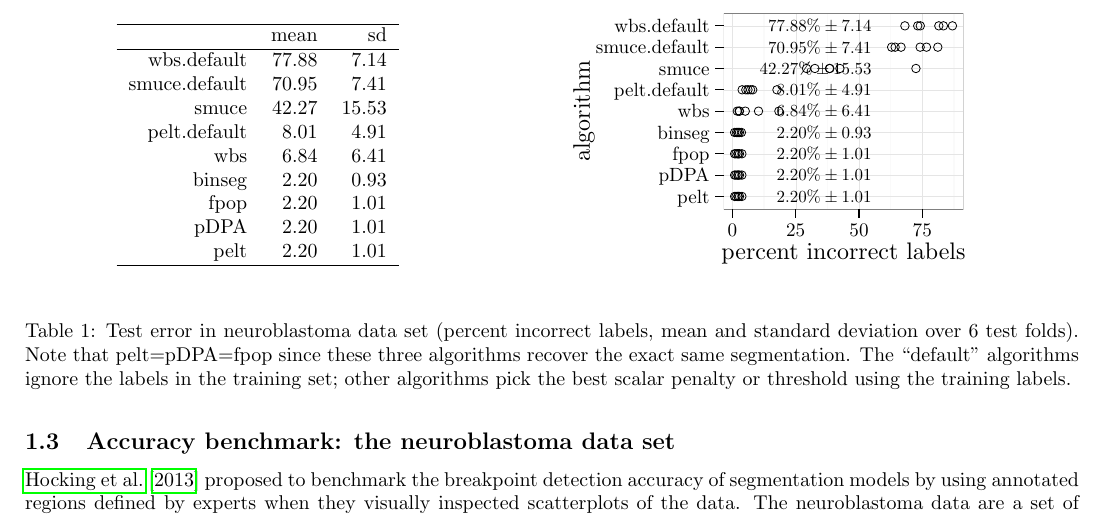
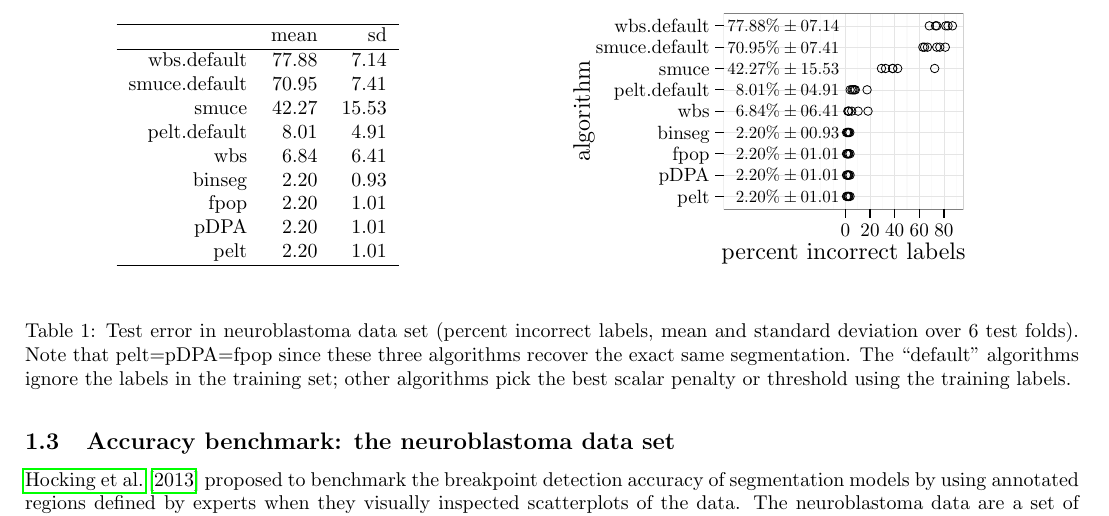
Before and after one commit to r-forge/opfp, a LaTeX document (benchmark/Benchmark_ForPaper.tex, which reads benchmark/figure-neuroblastoma-test-error.tex): part of page 3 of 3, cut so that both start at the same text. Compiled offline with pdfLaTeX.

Commit message:
add smuce
git-svn-id: svn://svn.r-forge.r-project.org/svnroot/opfp@34 edb9625f-4e0d-4859-8d74-9fd3b1da38cb

```diff
--- a/benchmark/figure-neuroblastoma-test-error.tex
+++ b/benchmark/figure-neuroblastoma-test-error.tex
@@ -17,17 +17,26 @@
 \path[fill=fillColor] ( 84.53, 34.03) rectangle (204.77,132.50);
 \definecolor[named]{drawColor}{rgb}{0.98,0.98,0.98}
 
-\path[draw=drawColor,line width= 0.6pt,line join=round] (104.77, 34.03) --
-	(104.77,132.50);
+\path[draw=drawColor,line width= 0.6pt,line join=round] (133.25, 34.03) --
+	(133.25,132.50);
 
-\path[draw=drawColor,line width= 0.6pt,line join=round] (136.53, 34.03) --
-	(136.53,132.50);
+\path[draw=drawColor,line width= 0.6pt,line join=round] (139.42, 34.03) --
+	(139.42,132.50);
 
-\path[draw=drawColor,line width= 0.6pt,line join=round] (168.29, 34.03) --
-	(168.29,132.50);
+\path[draw=drawColor,line width= 0.6pt,line join=round] (151.78, 34.03) --
+	(151.78,132.50);
 
-\path[draw=drawColor,line width= 0.6pt,line join=round] (200.05, 34.03) --
-	(200.05,132.50);
+\path[draw=drawColor,line width= 0.6pt,line join=round] (164.14, 34.03) --
+	(164.14,132.50);
+
+\path[draw=drawColor,line width= 0.6pt,line join=round] (176.50, 34.03) --
+	(176.50,132.50);
+
+\path[draw=drawColor,line width= 0.6pt,line join=round] (188.85, 34.03) --
+	(188.85,132.50);
+
+\path[draw=drawColor,line width= 0.6pt,line join=round] (201.21, 34.03) --
+	(201.21,132.50);
 \definecolor[named]{drawColor}{rgb}{0.90,0.90,0.90}
 
 \path[draw=drawColor,line width= 0.2pt,line join=round] ( 84.53, 40.46) --
@@ -57,144 +66,147 @@
 \path[draw=drawColor,line width= 0.2pt,line join=round] ( 84.53,126.07) --
 	(204.76,126.07);
 
-\path[draw=drawColor,line width= 0.2pt,line join=round] ( 88.89, 34.03) --
-	( 88.89,132.50);
+\path[draw=drawColor,line width= 0.2pt,line join=round] (145.60, 34.03) --
+	(145.60,132.50);
 
-\path[draw=drawColor,line width= 0.2pt,line join=round] (120.65, 34.03) --
-	(120.65,132.50);
+\path[draw=drawColor,line width= 0.2pt,line join=round] (157.96, 34.03) --
+	(157.96,132.50);
 
-\path[draw=drawColor,line width= 0.2pt,line join=round] (152.41, 34.03) --
-	(152.41,132.50);
+\path[draw=drawColor,line width= 0.2pt,line join=round] (170.32, 34.03) --
+	(170.32,132.50);
 
-\path[draw=drawColor,line width= 0.2pt,line join=round] (184.17, 34.03) --
-	(184.17,132.50);
+\path[draw=drawColor,line width= 0.2pt,line join=round] (182.67, 34.03) --
+	(182.67,132.50);
+
+\path[draw=drawColor,line width= 0.2pt,line join=round] (195.03, 34.03) --
+	(195.03,132.50);
 \definecolor[named]{drawColor}{rgb}{0.00,0.00,0.00}
 
-\node[text=drawColor,anchor=base east,inner sep=0pt, outer sep=0pt, scale=  0.85] at (158.76, 37.53) {$2.20\% \pm 1.01$};
+\node[text=drawColor,anchor=base east,inner sep=0pt, outer sep=0pt, scale=  0.85] at (142.51, 37.53) {$2.20\% \pm 01.01$};
 
-\node[text=drawColor,anchor=base east,inner sep=0pt, outer sep=0pt, scale=  0.85] at (158.76, 48.23) {$2.20\% \pm 1.01$};
+\node[text=drawColor,anchor=base east,inner sep=0pt, outer sep=0pt, scale=  0.85] at (142.51, 48.23) {$2.20\% \pm 01.01$};
 
-\node[text=drawColor,anchor=base east,inner sep=0pt, outer sep=0pt, scale=  0.85] at (158.76, 58.93) {$2.20\% \pm 1.01$};
+\node[text=drawColor,anchor=base east,inner sep=0pt, outer sep=0pt, scale=  0.85] at (142.51, 58.93) {$2.20\% \pm 01.01$};
 
-\node[text=drawColor,anchor=base east,inner sep=0pt, outer sep=0pt, scale=  0.85] at (158.76, 69.63) {$2.20\% \pm 0.93$};
+\node[text=drawColor,anchor=base east,inner sep=0pt, outer sep=0pt, scale=  0.85] at (142.51, 69.63) {$2.20\% \pm 00.93$};
 
-\node[text=drawColor,anchor=base east,inner sep=0pt, outer sep=0pt, scale=  0.85] at (158.76, 80.34) {$6.84\% \pm 6.41$};
+\node[text=drawColor,anchor=base east,inner sep=0pt, outer sep=0pt, scale=  0.85] at (142.51, 80.34) {$6.84\% \pm 06.41$};
 
-\node[text=drawColor,anchor=base east,inner sep=0pt, outer sep=0pt, scale=  0.85] at (158.76, 91.04) {$8.01\% \pm 4.91$};
+\node[text=drawColor,anchor=base east,inner sep=0pt, outer sep=0pt, scale=  0.85] at (142.51, 91.04) {$8.01\% \pm 04.91$};
 
-\node[text=drawColor,anchor=base east,inner sep=0pt, outer sep=0pt, scale=  0.85] at (158.76,101.74) {$42.27\% \pm 15.53$};
+\node[text=drawColor,anchor=base east,inner sep=0pt, outer sep=0pt, scale=  0.85] at (142.51,101.74) {$42.27\% \pm 15.53$};
 
-\node[text=drawColor,anchor=base east,inner sep=0pt, outer sep=0pt, scale=  0.85] at (158.76,112.44) {$70.95\% \pm 7.41$};
+\node[text=drawColor,anchor=base east,inner sep=0pt, outer sep=0pt, scale=  0.85] at (142.51,112.44) {$70.95\% \pm 07.41$};
 
-\node[text=drawColor,anchor=base east,inner sep=0pt, outer sep=0pt, scale=  0.85] at (158.76,123.15) {$77.88\% \pm 7.14$};
+\node[text=drawColor,anchor=base east,inner sep=0pt, outer sep=0pt, scale=  0.85] at (142.51,123.15) {$77.88\% \pm 07.14$};
 
-\path[draw=drawColor,line width= 0.4pt,line join=round,line cap=round] ( 91.58, 40.46) circle (  2.13);
+\path[draw=drawColor,line width= 0.4pt,line join=round,line cap=round] (146.91, 40.46) circle (  2.13);
 
-\path[draw=drawColor,line width= 0.4pt,line join=round,line cap=round] ( 92.43, 40.46) circle (  2.13);
+\path[draw=drawColor,line width= 0.4pt,line join=round,line cap=round] (147.32, 40.46) circle (  2.13);
 
-\path[draw=drawColor,line width= 0.4pt,line join=round,line cap=round] ( 89.99, 40.46) circle (  2.13);
+\path[draw=drawColor,line width= 0.4pt,line join=round,line cap=round] (146.14, 40.46) circle (  2.13);
 
-\path[draw=drawColor,line width= 0.4pt,line join=round,line cap=round] ( 91.79, 40.46) circle (  2.13);
+\path[draw=drawColor,line width= 0.4pt,line join=round,line cap=round] (147.01, 40.46) circle (  2.13);
 
-\path[draw=drawColor,line width= 0.4pt,line join=round,line cap=round] ( 90.67, 40.46) circle (  2.13);
+\path[draw=drawColor,line width= 0.4pt,line join=round,line cap=round] (146.47, 40.46) circle (  2.13);
 
-\path[draw=drawColor,line width= 0.4pt,line join=round,line cap=round] ( 93.63, 40.46) circle (  2.13);
+\path[draw=drawColor,line width= 0.4pt,line join=round,line cap=round] (147.91, 40.46) circle (  2.13);
 
-\path[draw=drawColor,line width= 0.4pt,line join=round,line cap=round] ( 91.58, 51.16) circle (  2.13);
+\path[draw=drawColor,line width= 0.4pt,line join=round,line cap=round] (146.91, 51.16) circle (  2.13);
 
-\path[draw=drawColor,line width= 0.4pt,line join=round,line cap=round] ( 92.43, 51.16) circle (  2.13);
+\path[draw=drawColor,line width= 0.4pt,line join=round,line cap=round] (147.32, 51.16) circle (  2.13);
 
-\path[draw=drawColor,line width= 0.4pt,line join=round,line cap=round] ( 89.99, 51.16) circle (  2.13);
+\path[draw=drawColor,line width= 0.4pt,line join=round,line cap=round] (146.14, 51.16) circle (  2.13);
 
-\path[draw=drawColor,line width= 0.4pt,line join=round,line cap=round] ( 91.79, 51.16) circle (  2.13);
+\path[draw=drawColor,line width= 0.4pt,line join=round,line cap=round] (147.01, 51.16) circle (  2.13);
 
-\path[draw=drawColor,line width= 0.4pt,line join=round,line cap=round] ( 90.67, 51.16) circle (  2.13);
+\path[draw=drawColor,line width= 0.4pt,line join=round,line cap=round] (146.47, 51.16) circle (  2.13);
 
-\path[draw=drawColor,line width= 0.4pt,line join=round,line cap=round] ( 93.63, 51.16) circle (  2.13);
+\path[draw=drawColor,line width= 0.4pt,line join=round,line cap=round] (147.91, 51.16) circle (  2.13);
 
-\path[draw=drawColor,line width= 0.4pt,line join=round,line cap=round] ( 91.58, 61.86) circle (  2.13);
+\path[draw=drawColor,line width= 0.4pt,line join=round,line cap=round] (146.91, 61.86) circle (  2.13);
 
-\path[draw=drawColor,line width= 0.4pt,line join=round,line cap=round] ( 92.43, 61.86) circle (  2.13);
+\path[draw=drawColor,line width= 0.4pt,line join=round,line cap=round] (147.32, 61.86) circle (  2.13);
 
-\path[draw=drawColor,line width= 0.4pt,line join=round,line cap=round] ( 89.99, 61.86) circle (  2.13);
+\path[draw=drawColor,line width= 0.4pt,line join=round,line cap=round] (146.14, 61.86) circle (  2.13);
 
-\path[draw=drawColor,line width= 0.4pt,line join=round,line cap=round] ( 91.79, 61.86) circle (  2.13);
+\path[draw=drawColor,line width= 0.4pt,line join=round,line cap=round] (147.01, 61.86) circle (  2.13);
 
-\path[draw=drawColor,line width= 0.4pt,line join=round,line cap=round] ( 90.67, 61.86) circle (  2.13);
+\path[draw=drawColor,line width= 0.4pt,line join=round,line cap=round] (146.47, 61.86) circle (  2.13);
 
-\path[draw=drawColor,line width= 0.4pt,line join=round,line cap=round] ( 93.63, 61.86) circle (  2.13);
+\path[draw=drawColor,line width= 0.4pt,line join=round,line cap=round] (147.91, 61.86) circle (  2.13);
 
-\path[draw=drawColor,line width= 0.4pt,line join=round,line cap=round] ( 91.58, 72.56) circle (  2.13);
+\path[draw=drawColor,line width= 0.4pt,line join=round,line cap=round] (146.91, 72.56) circle (  2.13);
 
-\path[draw=drawColor,line width= 0.4pt,line join=round,line cap=round] ( 92.43, 72.56) circle (  2.13);
+\path[draw=drawColor,line width= 0.4pt,line join=round,line cap=round] (147.32, 72.56) circle (  2.13);
 
-\path[draw=drawColor,line width= 0.4pt,line join=round,line cap=round] ( 89.99, 72.56) circle (  2.13);
+\path[draw=drawColor,line width= 0.4pt,line join=round,line cap=round] (146.14, 72.56) circle (  2.13);
 
-\path[draw=drawColor,line width= 0.4pt,line join=round,line cap=round] ( 91.79, 72.56) circle (  2.13);
+\path[draw=drawColor,line width= 0.4pt,line join=round,line cap=round] (147.01, 72.56) circle (  2.13);
 
-\path[draw=drawColor,line width= 0.4pt,line join=round,line cap=round] ( 90.89, 72.56) circle (  2.13);
+\path[draw=drawColor,line width= 0.4pt,line join=round,line cap=round] (146.58, 72.56) circle (  2.13);
 
-\path[draw=drawColor,line width= 0.4pt,line join=round,line cap=round] ( 93.40, 72.56) circle (  2.13);
+\path[draw=drawColor,line width= 0.4pt,line join=round,line cap=round] (147.80, 72.56) circle (  2.13);
 
-\path[draw=drawColor,line width= 0.4pt,line join=round,line cap=round] (112.19, 83.26) circle (  2.13);
+\path[draw=drawColor,line width= 0.4pt,line join=round,line cap=round] (156.94, 83.26) circle (  2.13);
 
-\path[draw=drawColor,line width= 0.4pt,line join=round,line cap=round] ( 92.43, 83.26) circle (  2.13);
+\path[draw=drawColor,line width= 0.4pt,line join=round,line cap=round] (147.32, 83.26) circle (  2.13);
 
-\path[draw=drawColor,line width= 0.4pt,line join=round,line cap=round] ( 91.32, 83.26) circle (  2.13);
+\path[draw=drawColor,line width= 0.4pt,line join=round,line cap=round] (146.79, 83.26) circle (  2.13);
 
-\path[draw=drawColor,line width= 0.4pt,line join=round,line cap=round] ( 92.24, 83.26) circle (  2.13);
+\path[draw=drawColor,line width= 0.4pt,line join=round,line cap=round] (147.23, 83.26) circle (  2.13);
 
-\path[draw=drawColor,line width= 0.4pt,line join=round,line cap=round] ( 95.34, 83.26) circle (  2.13);
+\path[draw=drawColor,line width= 0.4pt,line join=round,line cap=round] (148.74, 83.26) circle (  2.13);
 
-\path[draw=drawColor,line width= 0.4pt,line join=round,line cap=round] (101.98, 83.26) circle (  2.13);
+\path[draw=drawColor,line width= 0.4pt,line join=round,line cap=round] (151.97, 83.26) circle (  2.13);
 
-\path[draw=drawColor,line width= 0.4pt,line join=round,line cap=round] ( 95.61, 93.97) circle (  2.13);
+\path[draw=drawColor,line width= 0.4pt,line join=round,line cap=round] (148.87, 93.97) circle (  2.13);
 
-\path[draw=drawColor,line width= 0.4pt,line join=round,line cap=round] ( 99.07, 93.97) circle (  2.13);
+\path[draw=drawColor,line width= 0.4pt,line join=round,line cap=round] (150.55, 93.97) circle (  2.13);
 
-\path[draw=drawColor,line width= 0.4pt,line join=round,line cap=round] ( 93.76, 93.97) circle (  2.13);
+\path[draw=drawColor,line width= 0.4pt,line join=round,line cap=round] (147.97, 93.97) circle (  2.13);
 
-\path[draw=drawColor,line width= 0.4pt,line join=round,line cap=round] ( 96.70, 93.97) circle (  2.13);
+\path[draw=drawColor,line width= 0.4pt,line join=round,line cap=round] (149.40, 93.97) circle (  2.13);
 
-\path[draw=drawColor,line width= 0.4pt,line join=round,line cap=round] ( 98.01, 93.97) circle (  2.13);
+\path[draw=drawColor,line width= 0.4pt,line join=round,line cap=round] (150.04, 93.97) circle (  2.13);
 
-\path[draw=drawColor,line width= 0.4pt,line join=round,line cap=round] (111.23, 93.97) circle (  2.13);
+\path[draw=drawColor,line width= 0.4pt,line join=round,line cap=round] (156.47, 93.97) circle (  2.13);
 
-\path[draw=drawColor,line width= 0.4pt,line join=round,line cap=round] (180.98,104.67) circle (  2.13);
+\path[draw=drawColor,line width= 0.4pt,line join=round,line cap=round] (190.39,104.67) circle (  2.13);
 
-\path[draw=drawColor,line width= 0.4pt,line join=round,line cap=round] (126.07,104.67) circle (  2.13);
+\path[draw=drawColor,line width= 0.4pt,line join=round,line cap=round] (163.69,104.67) circle (  2.13);
 
-\path[draw=drawColor,line width= 0.4pt,line join=round,line cap=round] (137.58,104.67) circle (  2.13);
+\path[draw=drawColor,line width= 0.4pt,line join=round,line cap=round] (169.28,104.67) circle (  2.13);
 
-\path[draw=drawColor,line width= 0.4pt,line join=round,line cap=round] (137.79,104.67) circle (  2.13);
+\path[draw=drawColor,line width= 0.4pt,line join=round,line cap=round] (169.38,104.67) circle (  2.13);
 
-\path[draw=drawColor,line width= 0.4pt,line join=round,line cap=round] (130.27,104.67) circle (  2.13);
+\path[draw=drawColor,line width= 0.4pt,line join=round,line cap=round] (165.73,104.67) circle (  2.13);
 
-\path[draw=drawColor,line width= 0.4pt,line join=round,line cap=round] (142.82,104.67) circle (  2.13);
+\path[draw=drawColor,line width= 0.4pt,line join=round,line cap=round] (171.83,104.67) circle (  2.13);
 
-\path[draw=drawColor,line width= 0.4pt,line join=round,line cap=round] (191.96,115.37) circle (  2.13);
+\path[draw=drawColor,line width= 0.4pt,line join=round,line cap=round] (195.73,115.37) circle (  2.13);
 
-\path[draw=drawColor,line width= 0.4pt,line join=round,line cap=round] (168.79,115.37) circle (  2.13);
+\path[draw=drawColor,line width= 0.4pt,line join=round,line cap=round] (184.46,115.37) circle (  2.13);
 
-\path[draw=drawColor,line width= 0.4pt,line join=round,line cap=round] (186.28,115.37) circle (  2.13);
+\path[draw=drawColor,line width= 0.4pt,line join=round,line cap=round] (192.97,115.37) circle (  2.13);
 
-\path[draw=drawColor,line width= 0.4pt,line join=round,line cap=round] (183.11,115.37) circle (  2.13);
+\path[draw=drawColor,line width= 0.4pt,line join=round,line cap=round] (191.43,115.37) circle (  2.13);
 
-\path[draw=drawColor,line width= 0.4pt,line join=round,line cap=round] (170.54,115.37) circle (  2.13);
+\path[draw=drawColor,line width= 0.4pt,line join=round,line cap=round] (185.32,115.37) circle (  2.13);
 
-\path[draw=drawColor,line width= 0.4pt,line join=round,line cap=round] (173.51,115.37) circle (  2.13);
+\path[draw=drawColor,line width= 0.4pt,line join=round,line cap=round] (186.76,115.37) circle (  2.13);
 
-\path[draw=drawColor,line width= 0.4pt,line join=round,line cap=round] (192.47,126.07) circle (  2.13);
+\path[draw=drawColor,line width= 0.4pt,line join=round,line cap=round] (195.98,126.07) circle (  2.13);
 
-\path[draw=drawColor,line width= 0.4pt,line join=round,line cap=round] (181.88,126.07) circle (  2.13);
+\path[draw=drawColor,line width= 0.4pt,line join=round,line cap=round] (190.83,126.07) circle (  2.13);
 
 \path[draw=drawColor,line width= 0.4pt,line join=round,line cap=round] (199.30,126.07) circle (  2.13);
 
-\path[draw=drawColor,line width= 0.4pt,line join=round,line cap=round] (194.76,126.07) circle (  2.13);
+\path[draw=drawColor,line width= 0.4pt,line join=round,line cap=round] (197.09,126.07) circle (  2.13);
 
-\path[draw=drawColor,line width= 0.4pt,line join=round,line cap=round] (183.17,126.07) circle (  2.13);
+\path[draw=drawColor,line width= 0.4pt,line join=round,line cap=round] (191.46,126.07) circle (  2.13);
 
-\path[draw=drawColor,line width= 0.4pt,line join=round,line cap=round] (175.44,126.07) circle (  2.13);
+\path[draw=drawColor,line width= 0.4pt,line join=round,line cap=round] (187.69,126.07) circle (  2.13);
 \definecolor[named]{drawColor}{rgb}{0.50,0.50,0.50}
 
 \path[draw=drawColor,line width= 0.6pt,line join=round,line cap=round] ( 84.53, 34.03) rectangle (204.77,132.50);
@@ -256,29 +268,34 @@
 \path[clip] (  0.00,  0.00) rectangle (216.81,144.54);
 \definecolor[named]{drawColor}{rgb}{0.00,0.00,0.00}
 
-\path[draw=drawColor,line width= 0.6pt,line join=round] ( 88.89, 29.77) --
-	( 88.89, 34.03);
+\path[draw=drawColor,line width= 0.6pt,line join=round] (145.60, 29.77) --
+	(145.60, 34.03);
 
-\path[draw=drawColor,line width= 0.6pt,line join=round] (120.65, 29.77) --
-	(120.65, 34.03);
+\path[draw=drawColor,line width= 0.6pt,line join=round] (157.96, 29.77) --
+	(157.96, 34.03);
 
-\path[draw=drawColor,line width= 0.6pt,line join=round] (152.41, 29.77) --
-	(152.41, 34.03);
+\path[draw=drawColor,line width= 0.6pt,line join=round] (170.32, 29.77) --
+	(170.32, 34.03);
 
-\path[draw=drawColor,line width= 0.6pt,line join=round] (184.17, 29.77) --
-	(184.17, 34.03);
+\path[draw=drawColor,line width= 0.6pt,line join=round] (182.67, 29.77) --
+	(182.67, 34.03);
+
+\path[draw=drawColor,line width= 0.6pt,line join=round] (195.03, 29.77) --
+	(195.03, 34.03);
 \end{scope}
 \begin{scope}
 \path[clip] (  0.00,  0.00) rectangle (216.81,144.54);
 \definecolor[named]{drawColor}{rgb}{0.00,0.00,0.00}
 
-\node[text=drawColor,anchor=base,inner sep=0pt, outer sep=0pt, scale=  0.96] at ( 88.89, 20.31) {0};
+\node[text=drawColor,anchor=base,inner sep=0pt, outer sep=0pt, scale=  0.96] at (145.60, 20.31) {0};
 
-\node[text=drawColor,anchor=base,inner sep=0pt, outer sep=0pt, scale=  0.96] at (120.65, 20.31) {25};
+\node[text=drawColor,anchor=base,inner sep=0pt, outer sep=0pt, scale=  0.96] at (157.96, 20.31) {20};
 
-\node[text=drawColor,anchor=base,inner sep=0pt, outer sep=0pt, scale=  0.96] at (152.41, 20.31) {50};
+\node[text=drawColor,anchor=base,inner sep=0pt, outer sep=0pt, scale=  0.96] at (170.32, 20.31) {40};
 
-\node[text=drawColor,anchor=base,inner sep=0pt, outer sep=0pt, scale=  0.96] at (184.17, 20.31) {75};
+\node[text=drawColor,anchor=base,inner sep=0pt, outer sep=0pt, scale=  0.96] at (182.67, 20.31) {60};
+
+\node[text=drawColor,anchor=base,inner sep=0pt, outer sep=0pt, scale=  0.96] at (195.03, 20.31) {80};
 \end{scope}
 \begin{scope}
 \path[clip] (  0.00,  0.00) rectangle (216.81,144.54);
```
Also changed, not shown: benchmark/table-neuroblastoma-test-error.tex (+1 -1 lines), benchmark/figure-systemtime-arrays-fpop-multiBinSeg.pdf, benchmark/figure-systemtime-arrays-fpop-pelt-small.pdf, benchmark/figure-systemtime-arrays-fpop-pelt.pdf, benchmark/figure-systemtime-arrays-small.pdf, benchmark/figure-systemtime-simulation-small.pdf, benchmark/figure-systemtime-simulation.pdf, benchmark/figure-neuroblastoma-test-error.tex (2 more changed lines), 5 other files.
